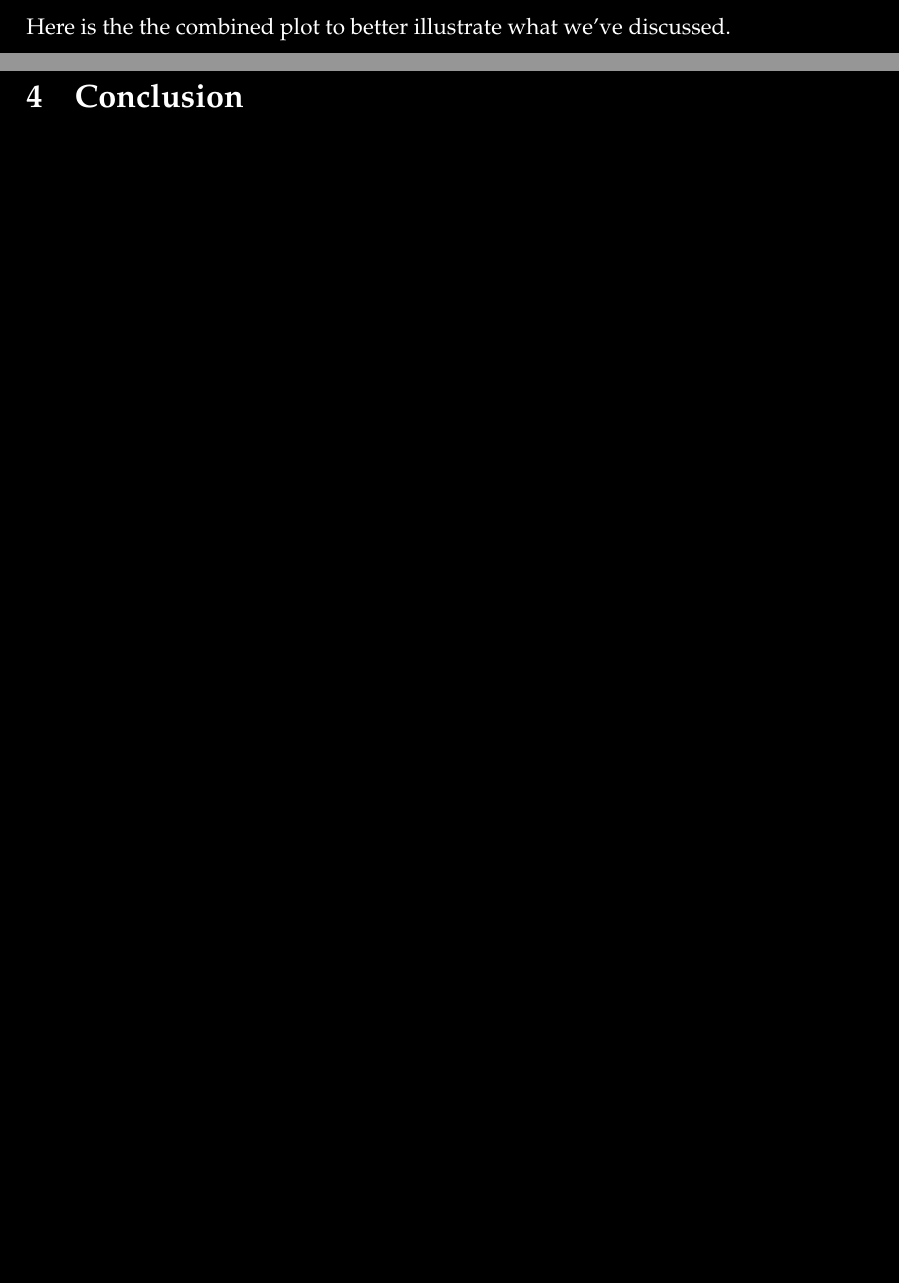
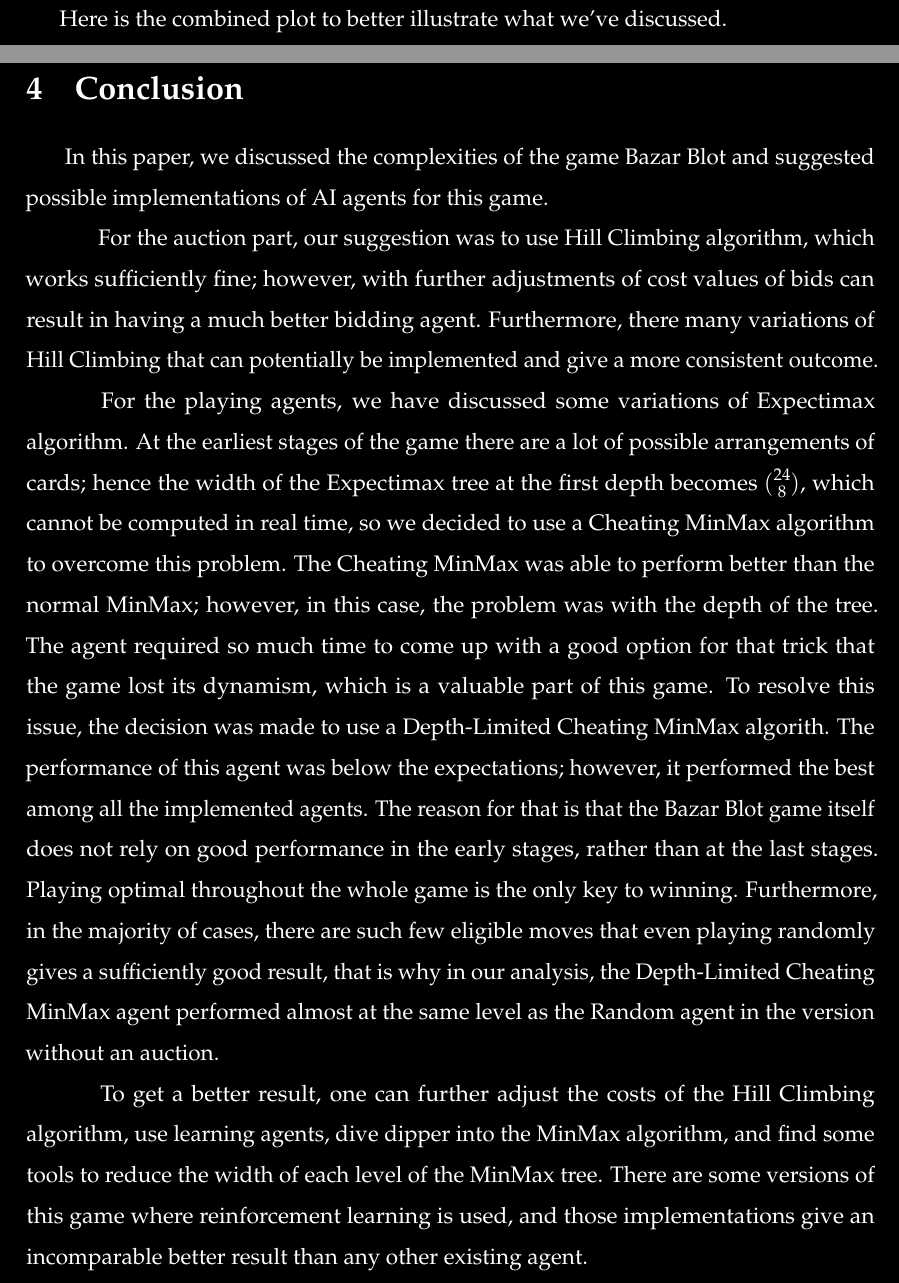
Before and after one commit to aramabrahamyan1703/BeloteAI, a LaTeX paper (LaTeX/Paper.tex, which reads LaTeX/Conclusion.tex, LaTeX/SimulationResults.tex): two parts of pages 16 and 19 of 19 before the commit and two parts of pages 17 and 20 of 20 after it, joined at a grey line, cut so that both start at the same text, the shorter picture padded with empty space. Compiled offline with pdfLaTeX.

Commit message:
Added Conclusion.tex

```diff
--- a/LaTeX/Conclusion.tex
+++ b/LaTeX/Conclusion.tex
@@ -1,2 +1,21 @@
 \section{Conclusion}\label{Conclusion}\thispagestyle{SectionFirstPage} % Hide headers on the first page of the section
-\lhead{Introduction to Bazar Blot}
+\lhead{Conclusion}
+\hspace{\parindent} In this paper,
+we discussed the complexities of the game Bazar Blot
+and suggested possible implementations of AI agents for this game.
+
+\hspace{\parindent} For the auction part, our suggestion was to use Hill Climbing algorithm, which works sufficiently fine; however, with further adjustments of cost values of bids can result in having a much better bidding agent.
+Furthermore, there many variations of Hill Climbing that can potentially be implemented and give a more consistent outcome.
+
+\hspace{\parindent} For the playing agents, we have discussed some variations of Expectimax algorithm.
+At the earliest stages of the game there are a lot of possible arrangements of cards; hence the width of the Expectimax tree at the first depth becomes $\binom{24}{8}$, which cannot be computed in real time, so we decided to use a Cheating MinMax algorithm to overcome this problem.
+The Cheating MinMax was able to perform better than the normal MinMax; however, in this case, the problem was with the depth of the tree.
+The agent required so much time to come up with a good option for that trick that the game lost its dynamism, which is a valuable part of this game.
+To resolve this issue, the decision was made to use a Depth-Limited Cheating MinMax algorith.
+The performance of this agent was below the expectations; however, it performed the best among all the implemented agents.
+The reason for that is that the Bazar Blot game itself does not rely on good performance in the early stages, rather than at the last stages.
+Playing optimal throughout the whole game is the only key to winning.
+Furthermore, in the majority of cases, there are such few eligible moves that even playing randomly gives a sufficiently good result, that is why in our analysis, the Depth-Limited Cheating MinMax agent performed almost at the same level as the Random agent in the version without an auction.
+
+\hspace{\parindent} To get a better result, one can further adjust the costs of the Hill Climbing algorithm, use learning agents, dive dipper into the MinMax algorithm, and find some tools to reduce the width of each level of the MinMax tree.
+There are some versions of this game where reinforcement learning is used, and those implementations give an incomparable better result than any other existing agent.
--- a/LaTeX/SimulationResults.tex
+++ b/LaTeX/SimulationResults.tex
@@ -31,6 +32,3 @@ In the Three hand version we can see that it is acting slightly better since in
 However as was the case in the One Hand version it still lacks the ability to save trump cards in the beginning which over many games makes it on average worse than the Random Bot.
 \begin{figure}[h]
     \centering
-    \includegraphics{Combined.png}
-\end{figure}\\
-Here is the the combined plot to better illustrate what we've discussed.
@@ -37,3 +39,4 @@ Here is the the combined plot to better illustrate what we've discussed.
+Here is the combined plot to better illustrate what we've discussed.
 \pagebreak
 \subsection{v1 Bidding Bot vs v1 Bidding Bot (Control)}
 In order to understand the weakness of the first version of the Hill Climbing Agent(v1) we simulate about 500 games where the playing bots are all random and the bidding bots are both v1.
```
Also changed, not shown: LaTeX/figures/Combined.png (deleted), LaTeX/figures/Control.png (deleted), LaTeX/figures/OneHandMinimax.png (deleted), LaTeX/figures/RandomvsRandom.png (deleted), LaTeX/figures/ThreeHandMinimax.png (deleted), LaTeX/figures/V1vsV2.png (deleted), LaTeX/SimulationResults.tex (17 more changed lines).
